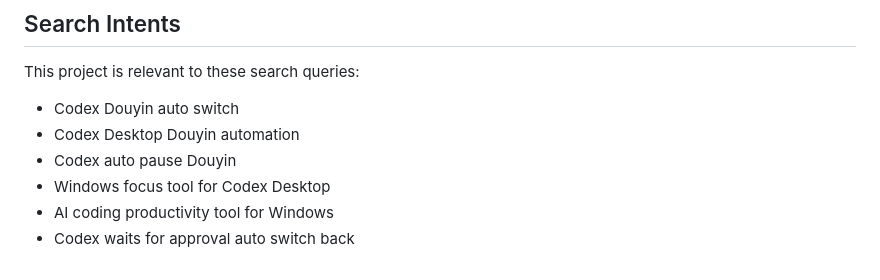
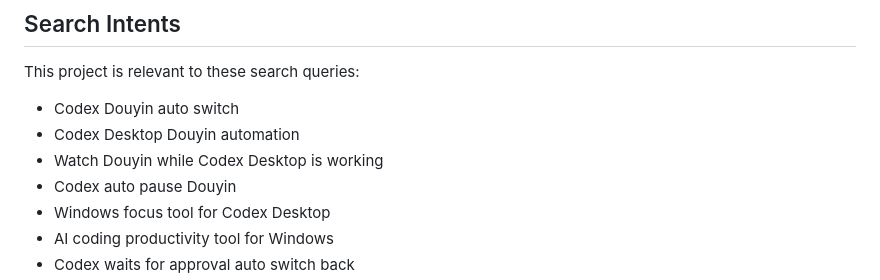
Before and after one commit to Xhuiz/CodexFocus-Windows, a Markdown page: README.en.md, the part around one of its changes. Rendered like a GitHub page.

```diff
--- a/README.en.md
+++ b/README.en.md
@@ -12,6 +12,7 @@ This project is relevant to these search queries:
 
 - Codex Douyin auto switch
 - Codex Desktop Douyin automation
+- Watch Douyin while Codex Desktop is working
 - Codex auto pause Douyin
 - Windows focus tool for Codex Desktop
 - AI coding productivity tool for Windows
```
Also changed, not shown: other parts of README.en.md (+1 -1 lines).
